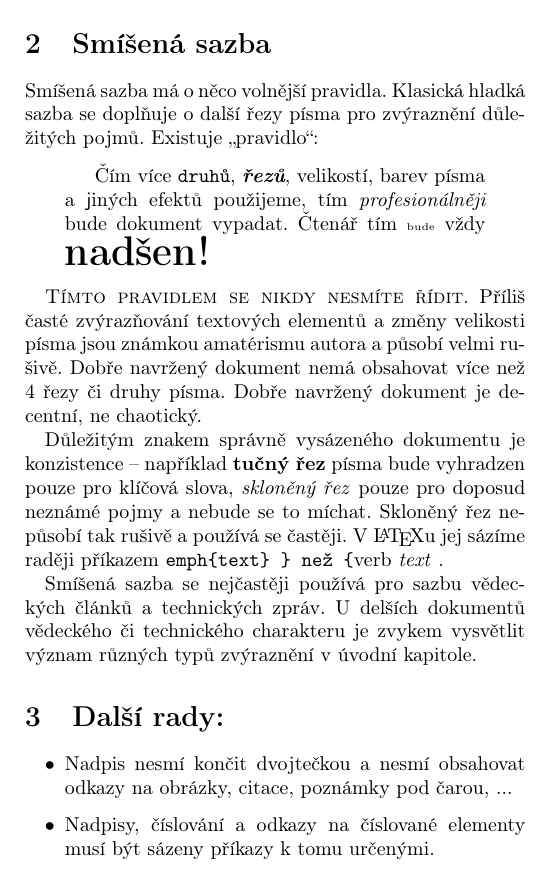
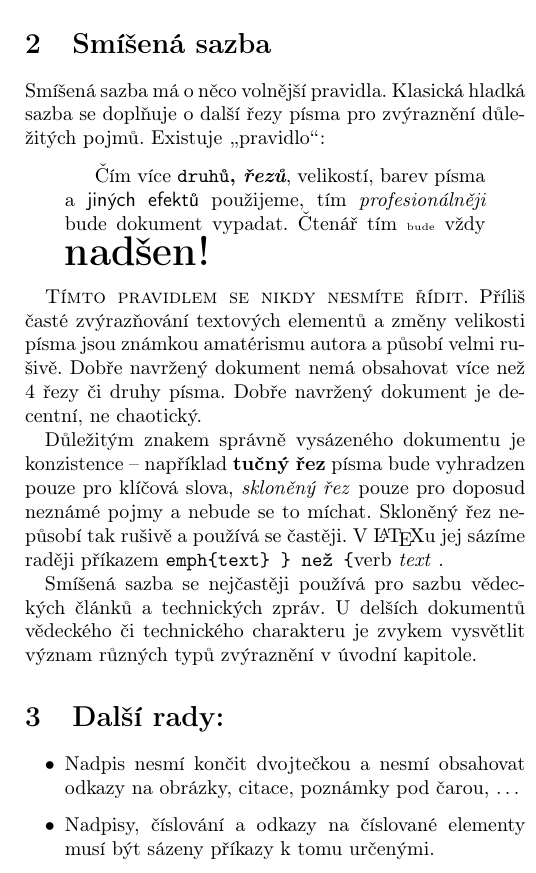
Before and after one commit to matejsoroka/ity_project_1, a LaTeX document (proj1.tex): part of one column of the page, cut so that both start at the same text. Compiled offline with pdfLaTeX.

Commit message:
Cleaning

```diff
--- a/proj1.tex
+++ b/proj1.tex
@@ -5,9 +5,6 @@
 \usepackage[utf8]{inputenc}
 \usepackage[T1]{fontenc}
 \usepackage[czech]{babel}
-
-% Custom commands
-\newcommand{\mv}[1]{\quotedblbase#1\textquotedblleft}
 
 \begin{document}
 
@@ -27,11 +24,11 @@ Zvýraznění barvou, podtržením, ani změnou písma se\linebreak v odstavcíc
 \section{Smíšená sazba}\label{2}
 \label{sec:mixed}
 
-Smíšená sazba má o něco volnější pravidla. Klasická hladká sazba se doplňuje o další řezy písma pro zvýraznění důležitých pojmů. Existuje \mv{pravidlo}:
+Smíšená sazba má o něco volnější pravidla. Klasická hladká sazba se doplňuje o další řezy písma pro zvýraznění důležitých pojmů. Existuje \uv{pravidlo}:
 
 \begin{quotation}
 
-    Čím více {\ttfamily druhů}, {\bfseries{\itshape řezů}}, velikostí, barev písma a {\textsf jiných efektů} použijeme, tím \emph{profesionálněji} bude dokument vypadat. Čtenář tím {\tiny bude} vždy {\bfseries{\huge nadšen!}}
+    Čím více {\ttfamily druhů}{\bfseries , {\itshape řezů}}, velikostí, barev písma a \textsf{jiných efektů} použijeme, tím \emph{profesionálněji} bude dokument vypadat. Čtenář tím {\tiny bude} vždy {\bfseries{\huge nadšen!}}
 
 \end{quotation}
 
@@ -47,7 +44,7 @@ Smíšená sazba se nejčastěji používá pro sazbu vědeckých článků a te
 
     \begin{itemize}
 
-    \item Nadpis nesmí končit dvojtečkou a nesmí obsahovat odkazy na obrázky, citace, poznámky pod čarou, ...
+    \item Nadpis nesmí končit dvojtečkou a nesmí obsahovat odkazy na obrázky, citace, poznámky pod čarou, \dots
 
     \item Nadpisy, číslování a odkazy na číslované elementy musí být sázeny příkazy k tomu určenými.
 
```
Also changed, not shown: proj1.tex (4 more changed lines).
